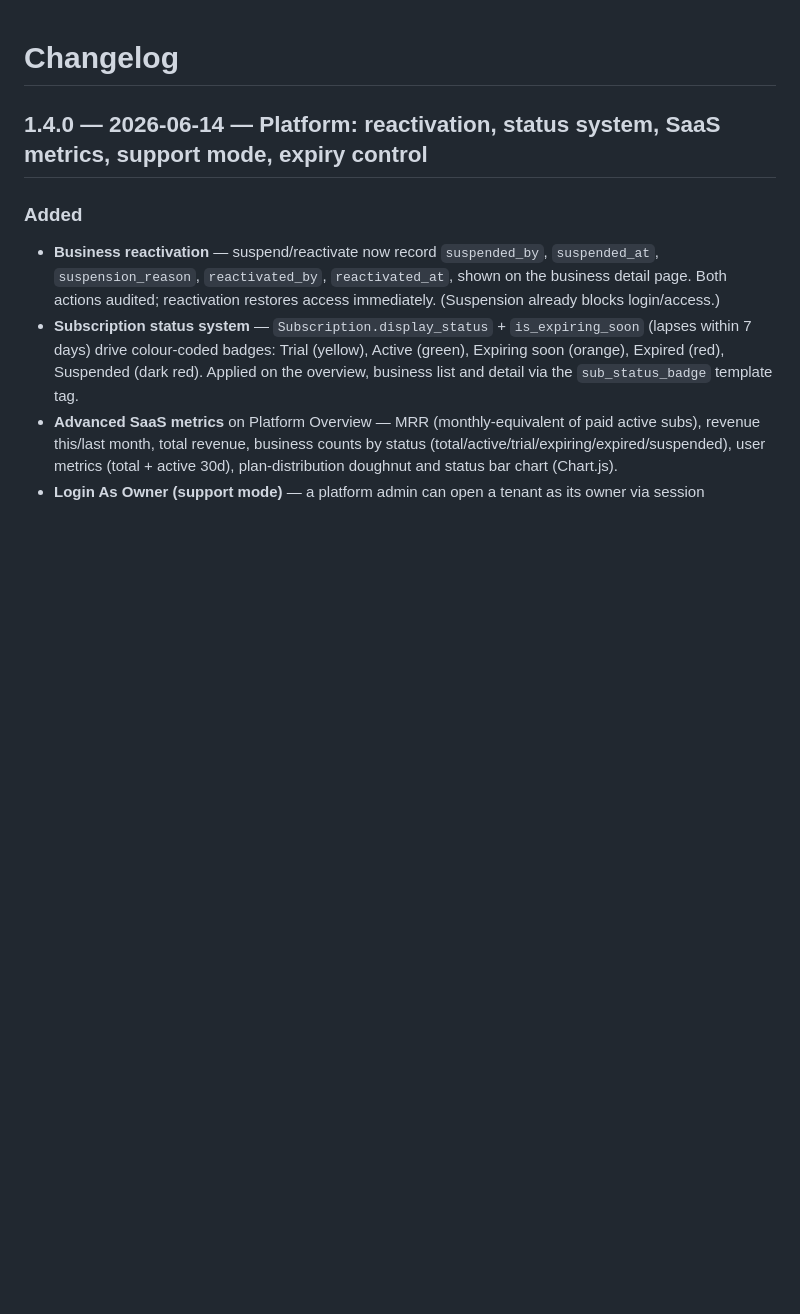
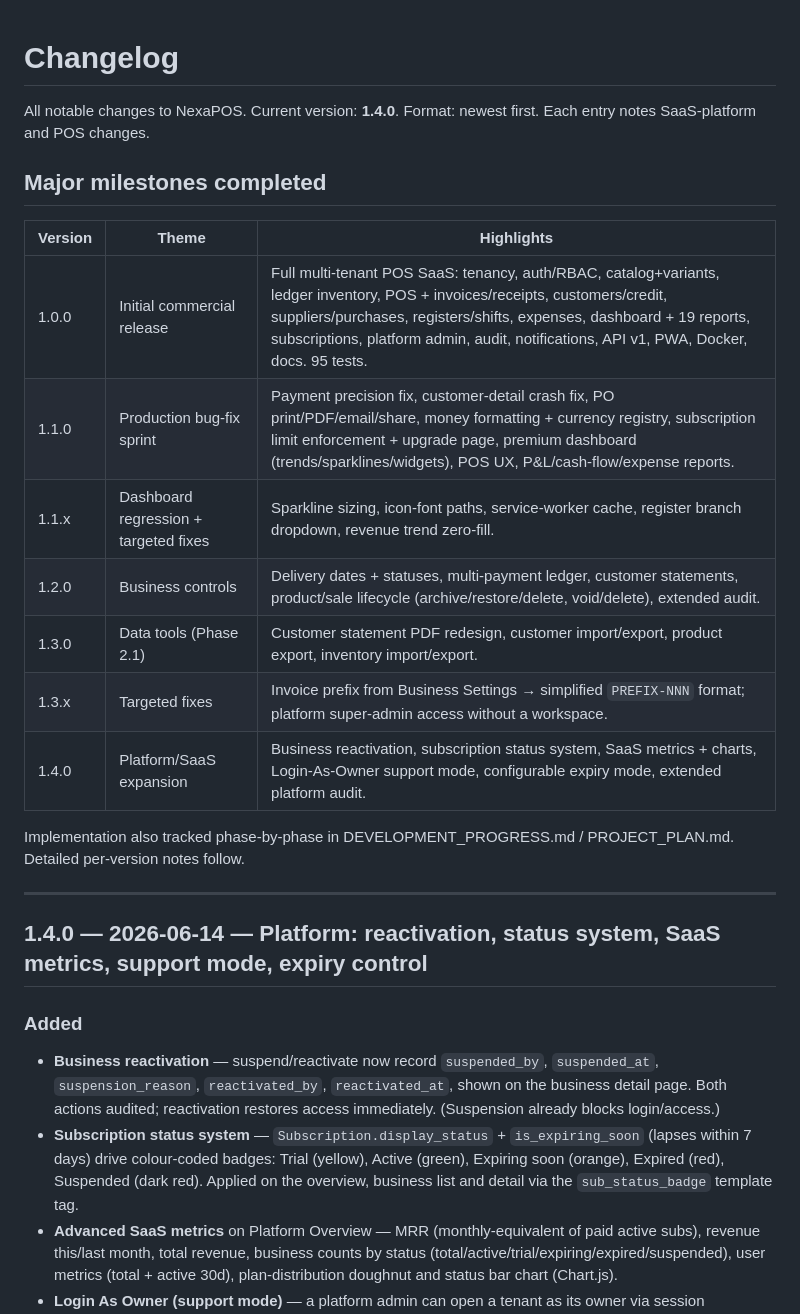
Before and after one commit to saadfmannan-hub/nexapos-saas, a Markdown page: CHANGELOG.md, the part around the change. Drawn GitHub-style; blank space fills up the shorter version.

Commit message:
docs: add project status, handoff guide and changelog milestones
Co-Authored-By: Claude Fable 5 <noreply@anthropic.com>

```diff
--- a/CHANGELOG.md
+++ b/CHANGELOG.md
@@ -1,4 +1,24 @@
 # Changelog
+
+All notable changes to NexaPOS. Current version: **1.4.0**.
+Format: newest first. Each entry notes SaaS-platform and POS changes.
+
+## Major milestones completed
+
+| Version | Theme | Highlights |
+|---|---|---|
+| 1.0.0 | Initial commercial release | Full multi-tenant POS SaaS: tenancy, auth/RBAC, catalog+variants, ledger inventory, POS + invoices/receipts, customers/credit, suppliers/purchases, registers/shifts, expenses, dashboard + 19 reports, subscriptions, platform admin, audit, notifications, API v1, PWA, Docker, docs. 95 tests. |
+| 1.1.0 | Production bug-fix sprint | Payment precision fix, customer-detail crash fix, PO print/PDF/email/share, money formatting + currency registry, subscription limit enforcement + upgrade page, premium dashboard (trends/sparklines/widgets), POS UX, P&L/cash-flow/expense reports. |
+| 1.1.x | Dashboard regression + targeted fixes | Sparkline sizing, icon-font paths, service-worker cache, register branch dropdown, revenue trend zero-fill. |
+| 1.2.0 | Business controls | Delivery dates + statuses, multi-payment ledger, customer statements, product/sale lifecycle (archive/restore/delete, void/delete), extended audit. |
+| 1.3.0 | Data tools (Phase 2.1) | Customer statement PDF redesign, customer import/export, product export, inventory import/export. |
+| 1.3.x | Targeted fixes | Invoice prefix from Business Settings → simplified `PREFIX-NNN` format; platform super-admin access without a workspace. |
+| 1.4.0 | Platform/SaaS expansion | Business reactivation, subscription status system, SaaS metrics + charts, Login-As-Owner support mode, configurable expiry mode, extended platform audit. |
+
+Implementation also tracked phase-by-phase in DEVELOPMENT_PROGRESS.md /
+PROJECT_PLAN.md. Detailed per-version notes follow.
+
+---
 
 ## 1.4.0 — 2026-06-14 — Platform: reactivation, status system, SaaS metrics, support mode, expiry control
 
```
Also changed, not shown: CLAUDE_HANDOFF.md (added, +292 -0 lines), PROJECT_STATUS.md (added, +232 -0 lines).
